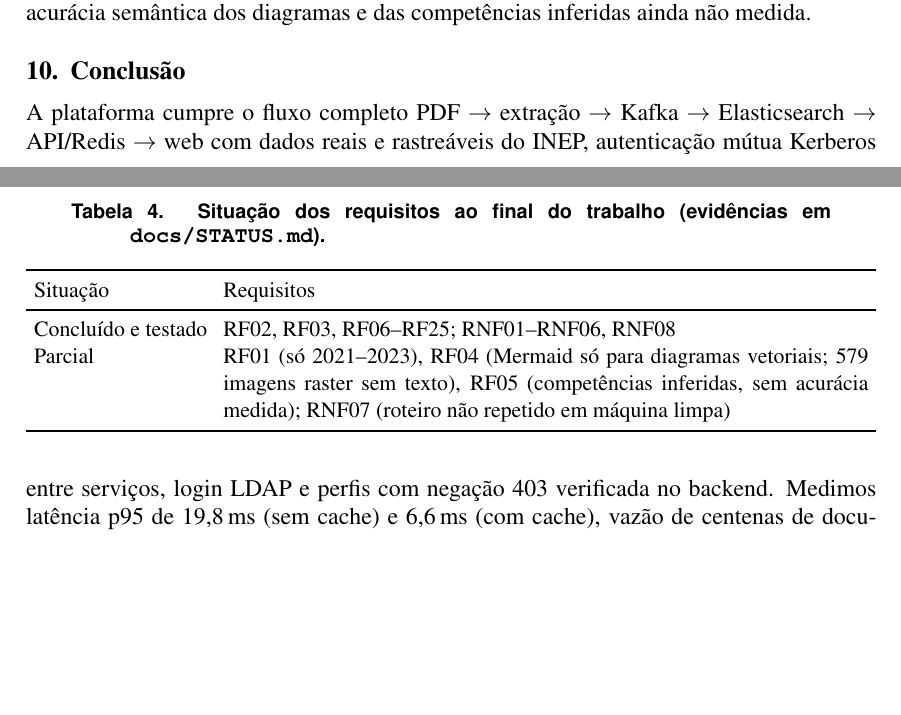
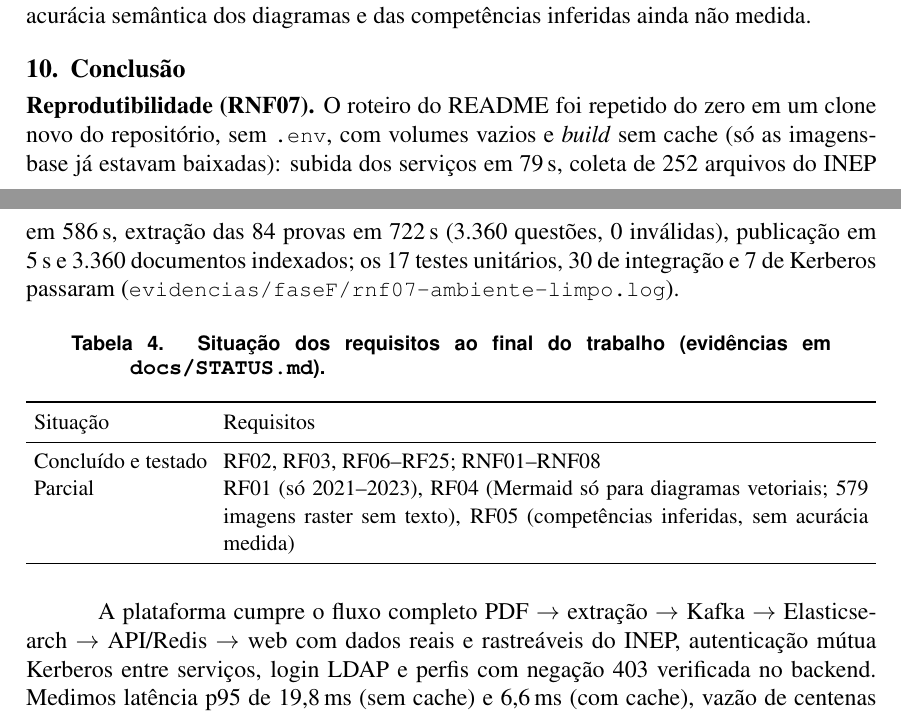
Before and after one commit to gustavobasa/plataforma-distribuida-enade, a LaTeX paper (relatorio/relatorio.tex): two parts of pages 8 and 9 of 9 before the commit and two parts of pages 8 and 9 of 10 after it, joined at a grey line, cut so that both start at the same text, the shorter picture padded with empty space. Compiled offline with pdfLaTeX.

Commit message:
RNF07: roteiro do README repetido do zero em ambiente limpo
Clone novo, projeto Docker e rede próprios, sem .env, build sem cache:
84 provas / 3.360 questões indexadas; 17 + 30 + 7 testes passaram.
Instalação principal preservada (sem down -v).

Co-Authored-By: Claude Opus 5.5 <noreply@anthropic.com>

```diff
--- a/relatorio/relatorio.tex
+++ b/relatorio/relatorio.tex
@@ -403,6 +403,12 @@ diagramas e das competências inferidas ainda não medida.
 
 \section{Conclusão}
 
+\textbf{Reprodutibilidade (RNF07).} O roteiro do README foi repetido do zero em um clone novo do repositório,
+sem \cod{.env}, com volumes vazios e \textit{build} sem cache (só as imagens-base já estavam baixadas): subida dos
+serviços em 79\,s, coleta de 252 arquivos do INEP em 586\,s, extração das 84 provas em 722\,s (3.360 questões,
+0 inválidas), publicação em 5\,s e 3.360 documentos indexados; os 17 testes unitários, 30 de integração e 7 de
+Kerberos passaram (\cod{evidencias/faseF/rnf07-ambiente-limpo.log}).
+
 \begin{table}[ht]
 \centering
 \caption{Situação dos requisitos ao final do trabalho (evidências em \cod{docs/STATUS.md}).}\label{tab:status}
@@ -411,9 +417,8 @@ diagramas e das competências inferidas ainda não medida.
 \toprule
 Situação & Requisitos \\
 \midrule
-Concluído e testado & RF02, RF03, RF06--RF25; RNF01--RNF06, RNF08 \\
-Parcial & RF01 (só 2021--2023), RF04 (Mermaid só para diagramas vetoriais; 579 imagens raster sem texto), RF05 (competências inferidas, sem acurácia medida);
-          RNF07 (roteiro não repetido em máquina limpa) \\
+Concluído e testado & RF02, RF03, RF06--RF25; RNF01--RNF08 \\
+Parcial & RF01 (só 2021--2023), RF04 (Mermaid só para diagramas vetoriais; 579 imagens raster sem texto), RF05 (competências inferidas, sem acurácia medida) \\
 \bottomrule
 \end{tabularx}
 \end{table}
```
Also changed, not shown: docs/STATUS.md (+2 -3 lines), README.md, relatorio/relatorio.pdf, 1 other file.
